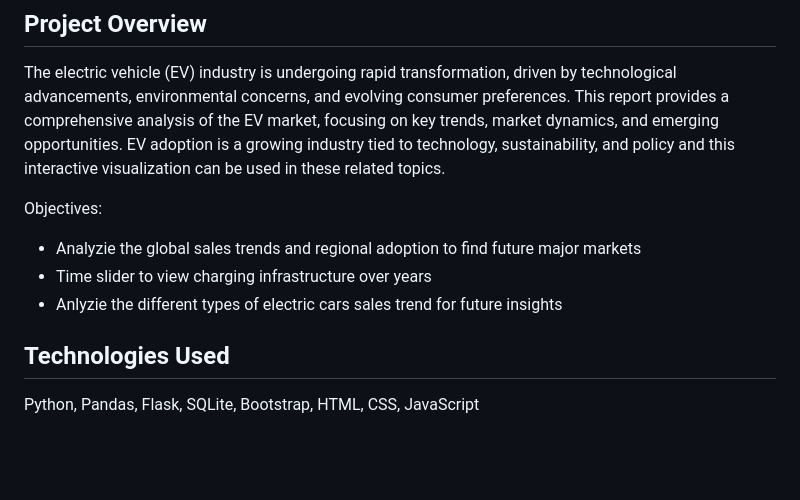
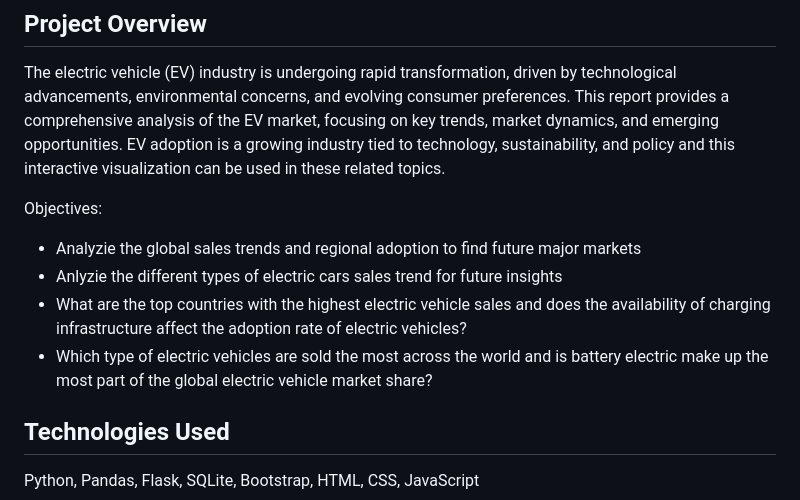
Before and after one commit to Jun-Jiang03/electric-vehicle-analysis, a Markdown page: README.md, the part around the change. Rendered like a GitHub page; blank space fills up the shorter version.

```diff
--- a/README.md
+++ b/README.md
@@ -4,8 +4,9 @@ The electric vehicle (EV) industry is undergoing rapid transformation, driven by
 
 Objectives:
 - Analyzie the global sales trends and regional adoption to find future major markets
-- Time slider to view charging infrastructure over years
 - Anlyzie the different types of electric cars sales trend for future insights
+- What are the top countries with the highest electric vehicle sales and does the availability of charging infrastructure affect the adoption rate of electric vehicles?
+- Which type of electric vehicles are sold the most across the world and is battery electric make up the most part of the global electric vehicle market share?
 
 ## Technologies Used
 Python, Pandas, Flask, SQLite, Bootstrap, HTML, CSS, JavaScript
```
